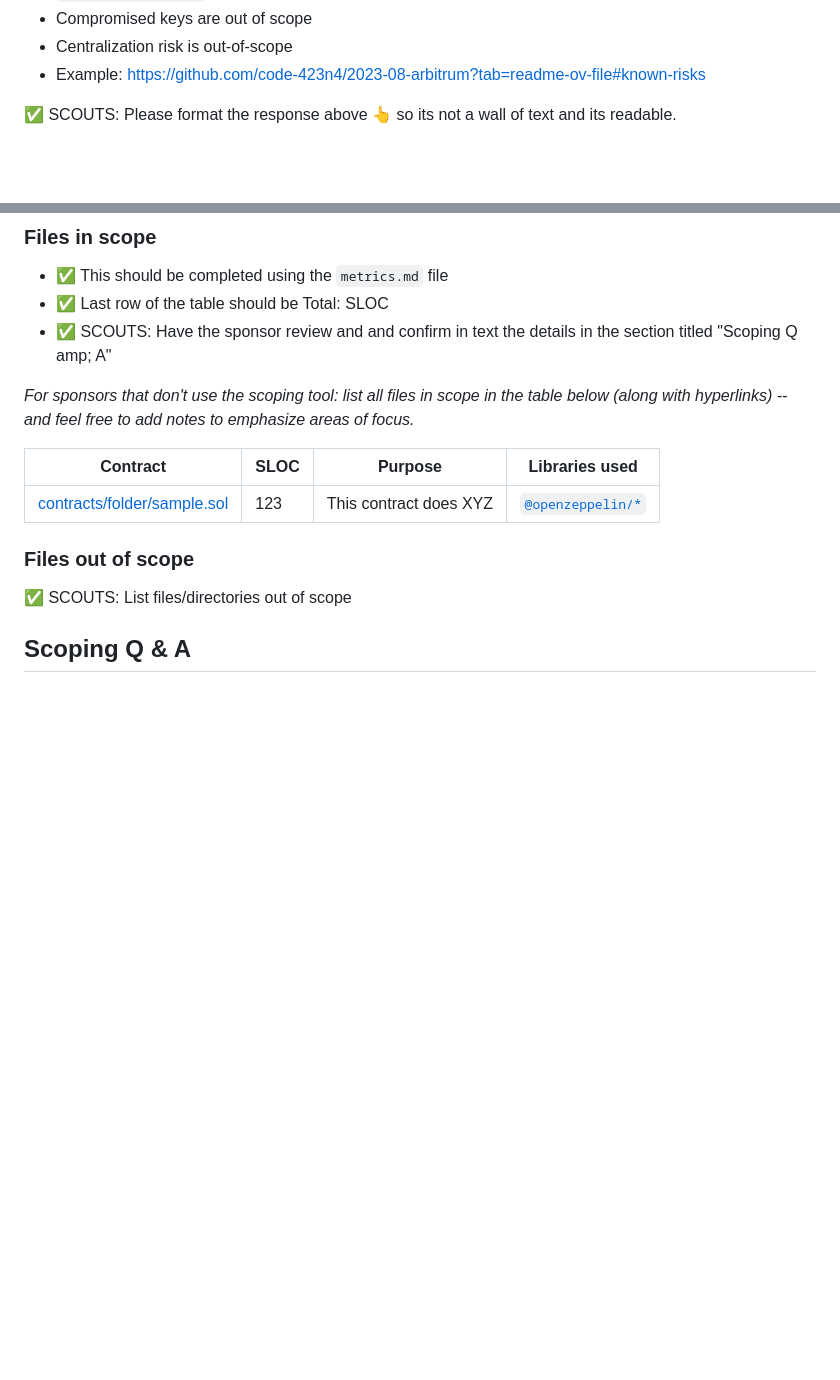
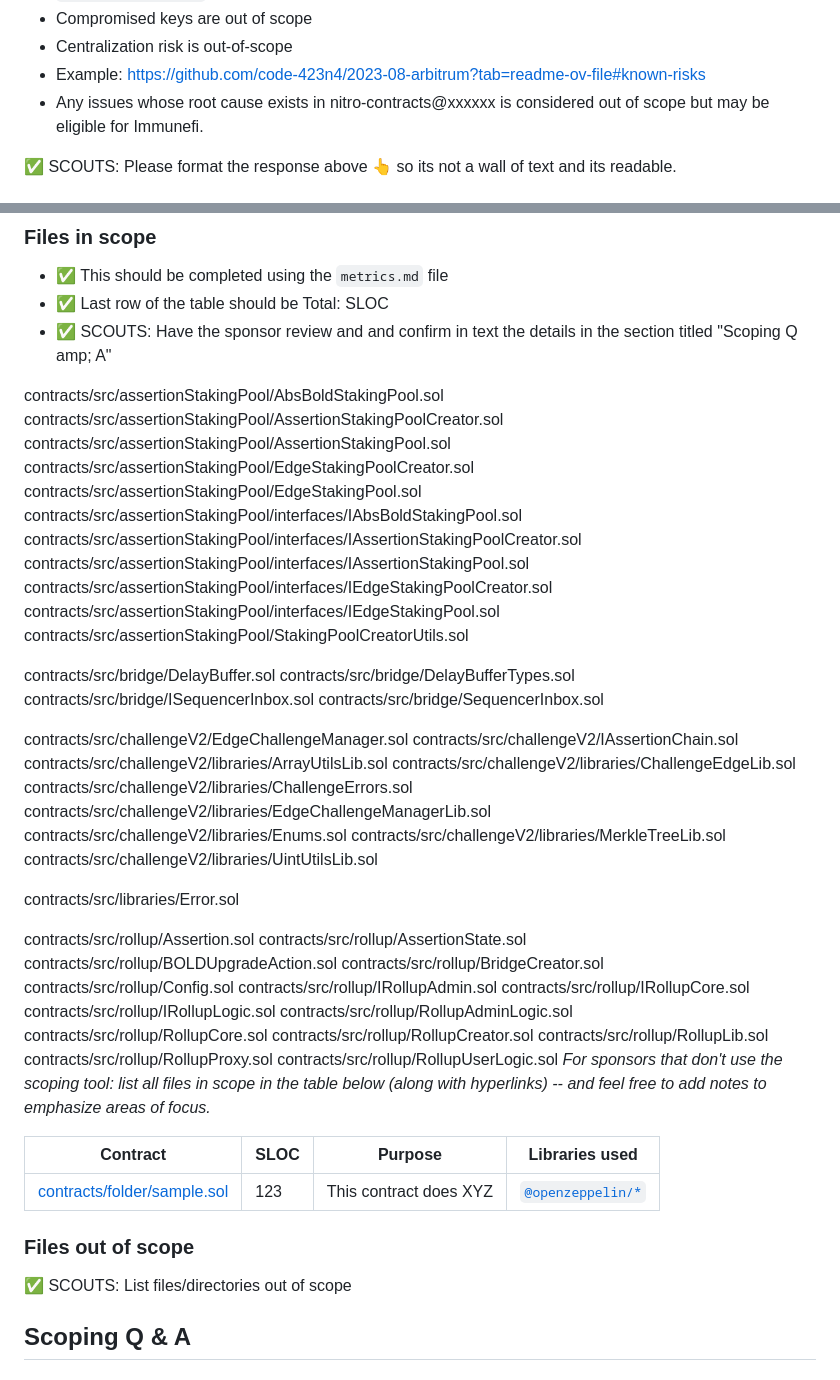
Before and after one commit to code-423n4/2024-05-arbitrum-foundation, a Markdown page: README.md, 2 parts joined by grey strips. Drawn GitHub-style; blank space fills up the shorter version.

Commit message:
Update README.md
scope list + nitro out of scope note

```diff
--- a/README.md
+++ b/README.md
@@ -32,6 +32,7 @@ _Note for C4 wardens: Anything included in this `Automated Findings / Publicly K
 - Compromised keys are out of scope
 - Centralization risk is out-of-scope
 - Example: https://github.com/code-423n4/2023-08-arbitrum?tab=readme-ov-file#known-risks
+- Any issues whose root cause exists in nitro-contracts@xxxxxx is considered out of scope but may be eligible for Immunefi.
 
 
 ✅ SCOUTS: Please format the response above 👆 so its not a wall of text and its readable.
@@ -60,6 +61,49 @@ _Note for C4 wardens: Anything included in this `Automated Findings / Publicly K
 - ✅ Last row of the table should be Total: SLOC
 - ✅ SCOUTS: Have the sponsor review and and confirm in text the details in the section titled "Scoping Q amp; A"
 
+contracts/src/assertionStakingPool/AbsBoldStakingPool.sol
+contracts/src/assertionStakingPool/AssertionStakingPoolCreator.sol
+contracts/src/assertionStakingPool/AssertionStakingPool.sol
+contracts/src/assertionStakingPool/EdgeStakingPoolCreator.sol
+contracts/src/assertionStakingPool/EdgeStakingPool.sol
+contracts/src/assertionStakingPool/interfaces/IAbsBoldStakingPool.sol
+contracts/src/assertionStakingPool/interfaces/IAssertionStakingPoolCreator.sol
+contracts/src/assertionStakingPool/interfaces/IAssertionStakingPool.sol
+contracts/src/assertionStakingPool/interfaces/IEdgeStakingPoolCreator.sol
+contracts/src/assertionStakingPool/interfaces/IEdgeStakingPool.sol
+contracts/src/assertionStakingPool/StakingPoolCreatorUtils.sol
+
+contracts/src/bridge/DelayBuffer.sol
+contracts/src/bridge/DelayBufferTypes.sol
+contracts/src/bridge/ISequencerInbox.sol
+contracts/src/bridge/SequencerInbox.sol
+
+contracts/src/challengeV2/EdgeChallengeManager.sol
+contracts/src/challengeV2/IAssertionChain.sol
+contracts/src/challengeV2/libraries/ArrayUtilsLib.sol
+contracts/src/challengeV2/libraries/ChallengeEdgeLib.sol
+contracts/src/challengeV2/libraries/ChallengeErrors.sol
+contracts/src/challengeV2/libraries/EdgeChallengeManagerLib.sol
+contracts/src/challengeV2/libraries/Enums.sol
+contracts/src/challengeV2/libraries/MerkleTreeLib.sol
+contracts/src/challengeV2/libraries/UintUtilsLib.sol
+
+contracts/src/libraries/Error.sol
+
+contracts/src/rollup/Assertion.sol
+contracts/src/rollup/AssertionState.sol
+contracts/src/rollup/BOLDUpgradeAction.sol
+contracts/src/rollup/BridgeCreator.sol
+contracts/src/rollup/Config.sol
+contracts/src/rollup/IRollupAdmin.sol
+contracts/src/rollup/IRollupCore.sol
+contracts/src/rollup/IRollupLogic.sol
+contracts/src/rollup/RollupAdminLogic.sol
+contracts/src/rollup/RollupCore.sol
+contracts/src/rollup/RollupCreator.sol
+contracts/src/rollup/RollupLib.sol
+contracts/src/rollup/RollupProxy.sol
+contracts/src/rollup/RollupUserLogic.sol
 *For sponsors that don't use the scoping tool: list all files in scope in the table below (along with hyperlinks) -- and feel free to add notes to emphasize areas of focus.*
 
 | Contract | SLOC | Purpose | Libraries used |
```
